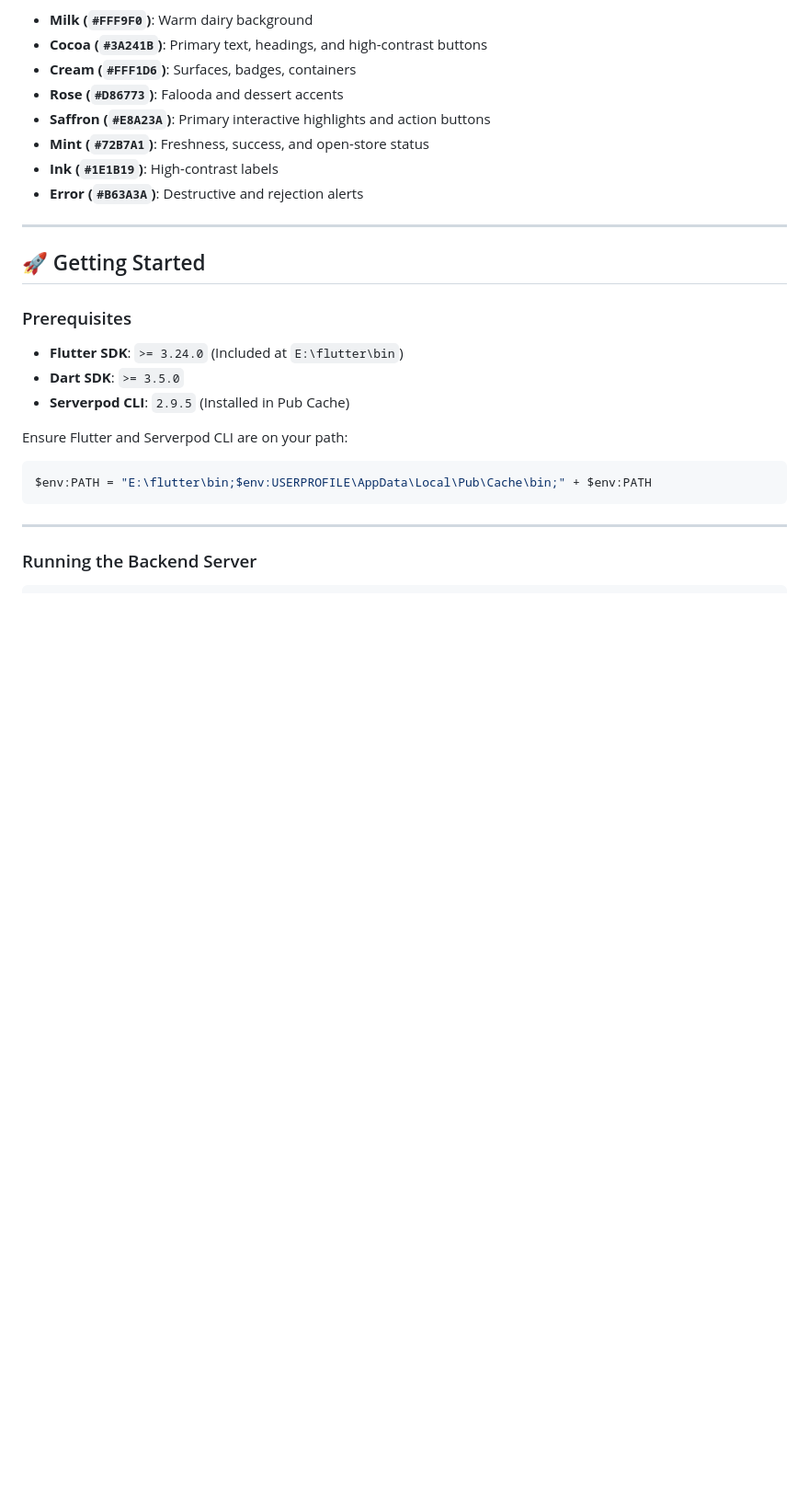
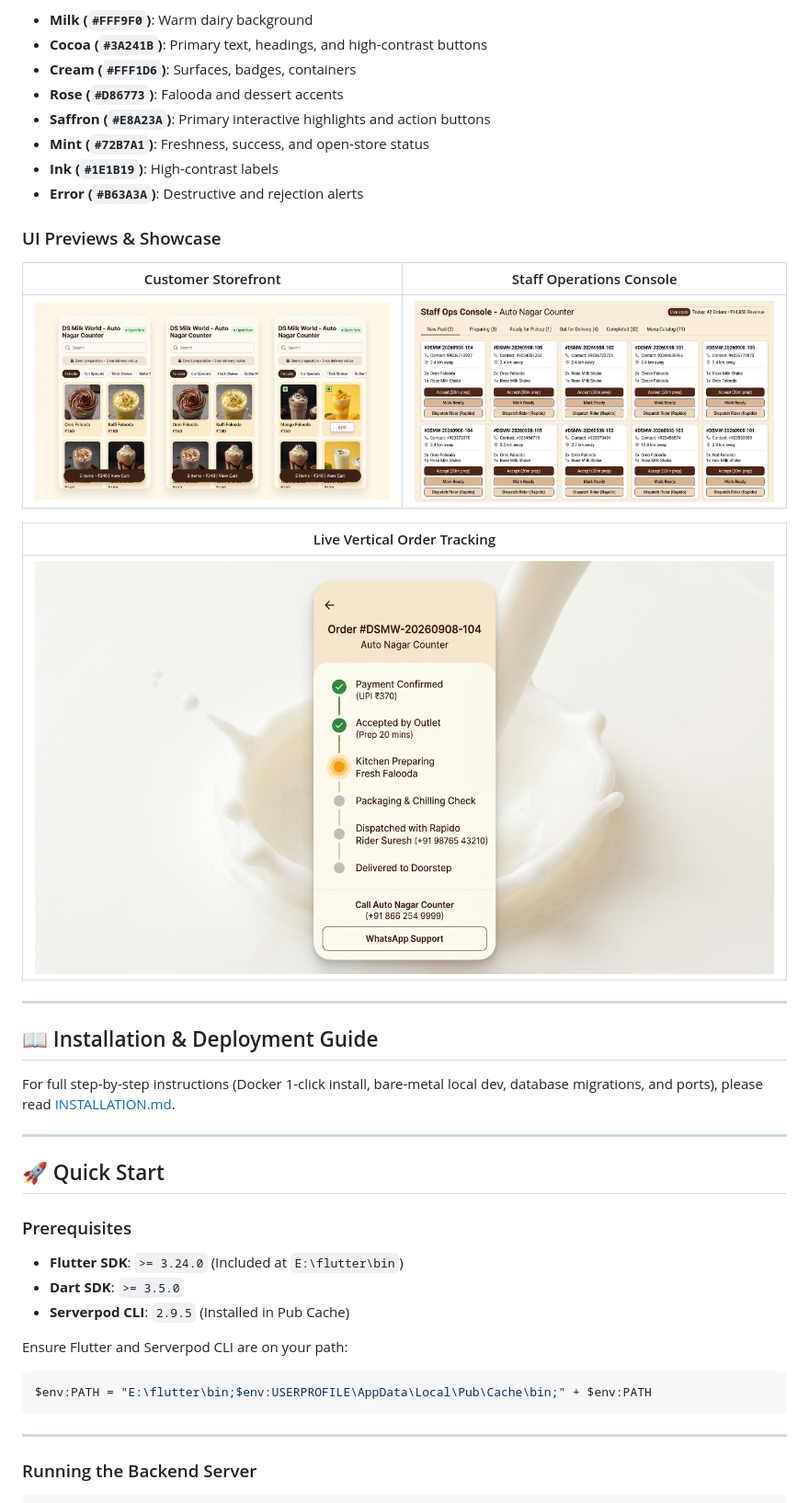
Before and after one commit to dasara-varun/orange, a Markdown page: README.md, the part around the change. Shown: that part at 92% size. Rendered like a GitHub page; pictures changed too: docs/images/order_tracking_preview.jpg (added), docs/images/staff_console_preview.jpg (added), docs/images/storefront_preview.jpg (added); blank space fills up the shorter version.

Commit message:
docs(install): add comprehensive INSTALLATION.md guide, UI preview images, and multi-stage container build

```diff
--- a/README.md
+++ b/README.md
@@ -56,9 +56,25 @@ Strictly aligned with `docs/UX-AND-DESIGN.md` and `taste-skill`:
 - **Ink (`#1E1B19`)**: High-contrast labels
 - **Error (`#B63A3A`)**: Destructive and rejection alerts
 
+### UI Previews & Showcase
+
+| Customer Storefront | Staff Operations Console |
+| :---: | :---: |
+| ![Storefront](docs/images/storefront_preview.jpg) | ![Staff Console](docs/images/staff_console_preview.jpg) |
+
+| Live Vertical Order Tracking |
+| :---: |
+| ![Order Tracking](docs/images/order_tracking_preview.jpg) |
+
 ---
 
-## 🚀 Getting Started
+## 📖 Installation & Deployment Guide
+
+For full step-by-step instructions (Docker 1-click install, bare-metal local dev, database migrations, and ports), please read [INSTALLATION.md](INSTALLATION.md).
+
+---
+
+## 🚀 Quick Start
 
 ### Prerequisites
 - **Flutter SDK**: `>= 3.24.0` (Included at `E:\flutter\bin`)
```
Also changed, not shown: INSTALLATION.md (added, +213 -0 lines), 2 other files.
